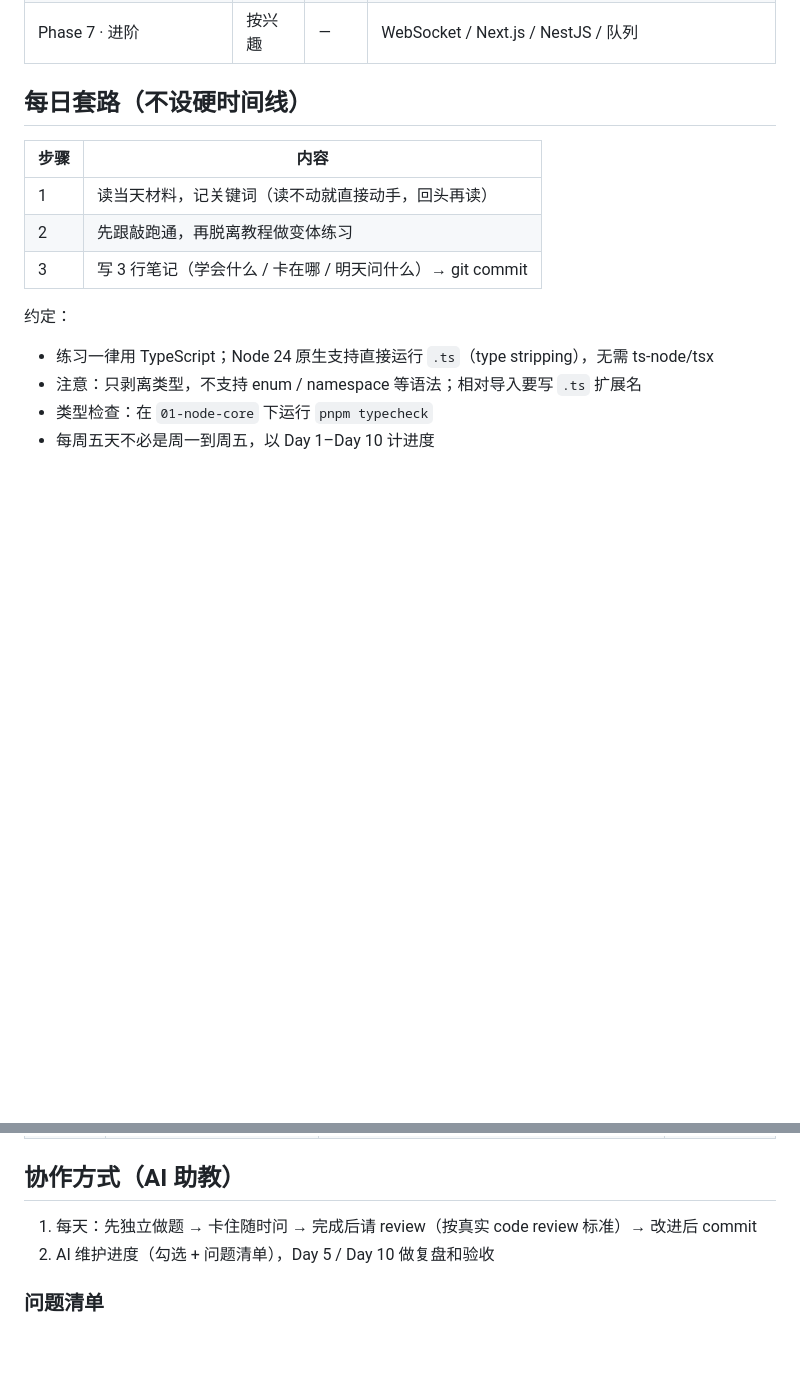
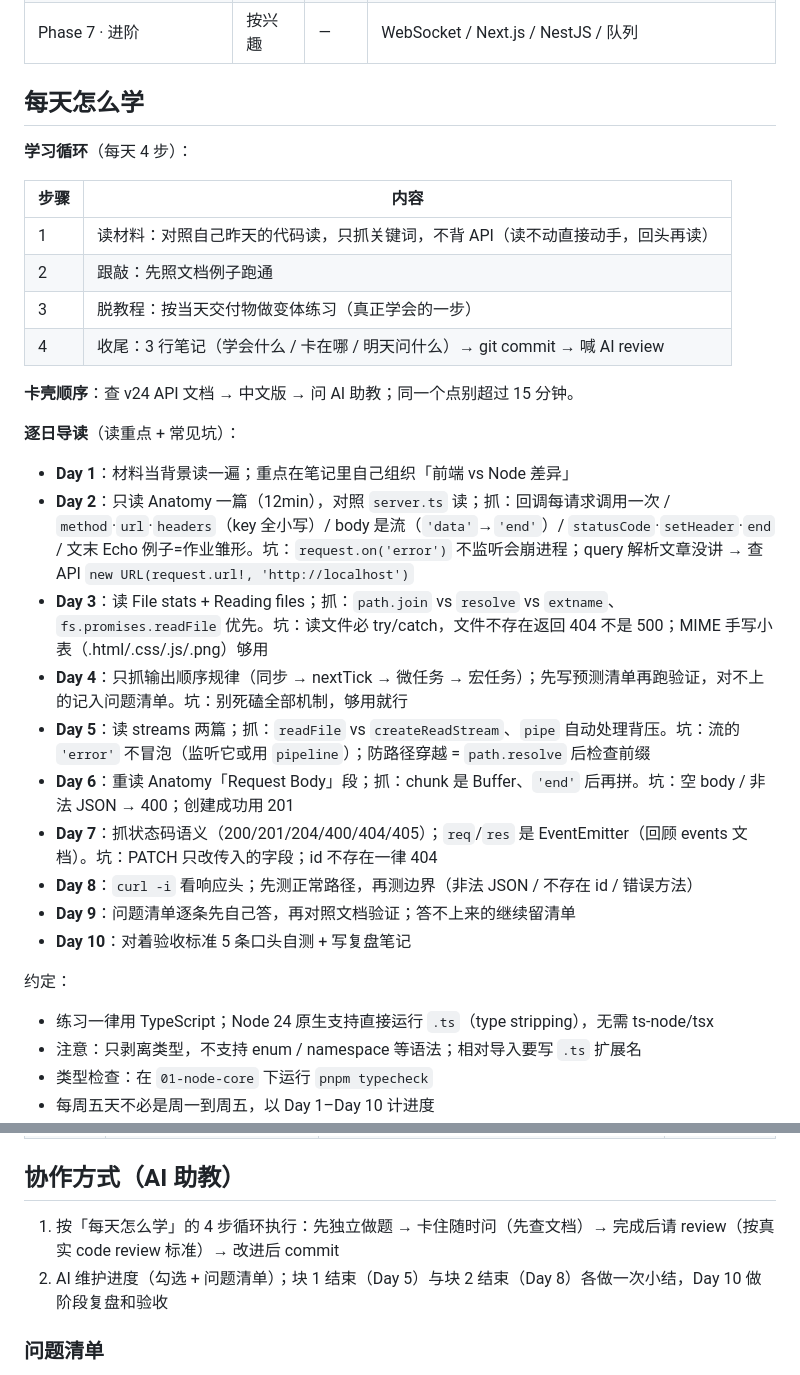
Before and after one commit to whk5/fullstack-journey, a Markdown page: study-plan.md, 2 parts joined by grey strips. Drawn GitHub-style; blank space fills up the shorter version.

Commit message:
study-plan: 新增「每天怎么学」小节（学习循环 + 卡壳顺序 + 逐日导读）

```diff
--- a/study-plan.md
+++ b/study-plan.md
@@ -17,13 +17,31 @@
 | Phase 6 · 综合项目 | 4+ | 40h+ | 可写进作品集的完整全栈应用 |
 | Phase 7 · 进阶 | 按兴趣 | — | WebSocket / Next.js / NestJS / 队列 |
 
-## 每日套路（不设硬时间线）
+## 每天怎么学
+
+**学习循环**（每天 4 步）：
 
 | 步骤 | 内容 |
 |---|---|
-| 1 | 读当天材料，记关键词（读不动就直接动手，回头再读） |
-| 2 | 先跟敲跑通，再脱离教程做变体练习 |
-| 3 | 写 3 行笔记（学会什么 / 卡在哪 / 明天问什么）→ git commit |
+| 1 | 读材料：对照自己昨天的代码读，只抓关键词，不背 API（读不动直接动手，回头再读） |
+| 2 | 跟敲：先照文档例子跑通 |
+| 3 | 脱教程：按当天交付物做变体练习（真正学会的一步） |
+| 4 | 收尾：3 行笔记（学会什么 / 卡在哪 / 明天问什么）→ git commit → 喊 AI review |
+
+**卡壳顺序**：查 v24 API 文档 → 中文版 → 问 AI 助教；同一个点别超过 15 分钟。
+
+**逐日导读**（读重点 + 常见坑）：
+
+- **Day 1**：材料当背景读一遍；重点在笔记里自己组织「前端 vs Node 差异」
+- **Day 2**：只读 Anatomy 一篇（12min），对照 `server.ts` 读；抓：回调每请求调用一次 / `method`·`url`·`headers`（key 全小写）/ body 是流（`'data'`→`'end'`）/ `statusCode`·`setHeader`·`end` / 文末 Echo 例子=作业雏形。坑：`request.on('error')` 不监听会崩进程；query 解析文章没讲 → 查 API `new URL(request.url!, 'http://localhost')`
+- **Day 3**：读 File stats + Reading files；抓：`path.join` vs `resolve` vs `extname`、`fs.promises.readFile` 优先。坑：读文件必 try/catch，文件不存在返回 404 不是 500；MIME 手写小表（.html/.css/.js/.png）够用
+- **Day 4**：只抓输出顺序规律（同步 → nextTick → 微任务 → 宏任务）；先写预测清单再跑验证，对不上的记入问题清单。坑：别死磕全部机制，够用就行
+- **Day 5**：读 streams 两篇；抓：`readFile` vs `createReadStream`、`pipe` 自动处理背压。坑：流的 `'error'` 不冒泡（监听它或用 `pipeline`）；防路径穿越 = `path.resolve` 后检查前缀
+- **Day 6**：重读 Anatomy「Request Body」段；抓：chunk 是 Buffer、`'end'` 后再拼。坑：空 body / 非法 JSON → 400；创建成功用 201
+- **Day 7**：抓状态码语义（200/201/204/400/404/405）；`req`/`res` 是 EventEmitter（回顾 events 文档）。坑：PATCH 只改传入的字段；id 不存在一律 404
+- **Day 8**：`curl -i` 看响应头；先测正常路径，再测边界（非法 JSON / 不存在 id / 错误方法）
+- **Day 9**：问题清单逐条先自己答，再对照文档验证；答不上来的继续留清单
+- **Day 10**：对着验收标准 5 条口头自测 + 写复盘笔记
 
 约定：
 
@@ -110,8 +128,8 @@
 
 ## 协作方式（AI 助教）
 
-1. 每天：先独立做题 → 卡住随时问 → 完成后请 review（按真实 code review 标准）→ 改进后 commit
-2. AI 维护进度（勾选 + 问题清单），Day 5 / Day 10 做复盘和验收
+1. 按「每天怎么学」的 4 步循环执行：先独立做题 → 卡住随时问（先查文档）→ 完成后请 review（按真实 code review 标准）→ 改进后 commit
+2. AI 维护进度（勾选 + 问题清单）；块 1 结束（Day 5）与块 2 结束（Day 8）各做一次小结，Day 10 做阶段复盘和验收
 
 ### 问题清单
 
```
